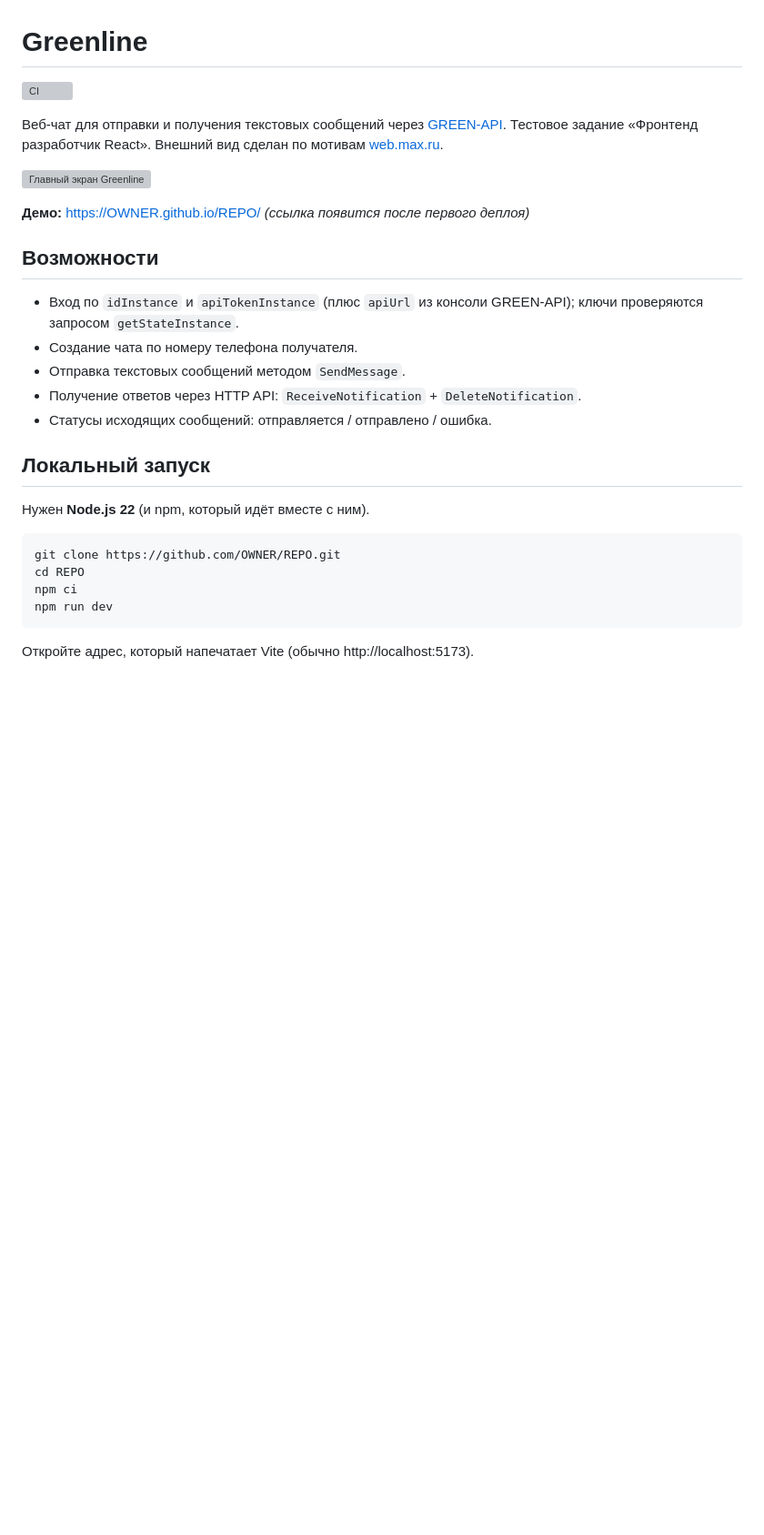
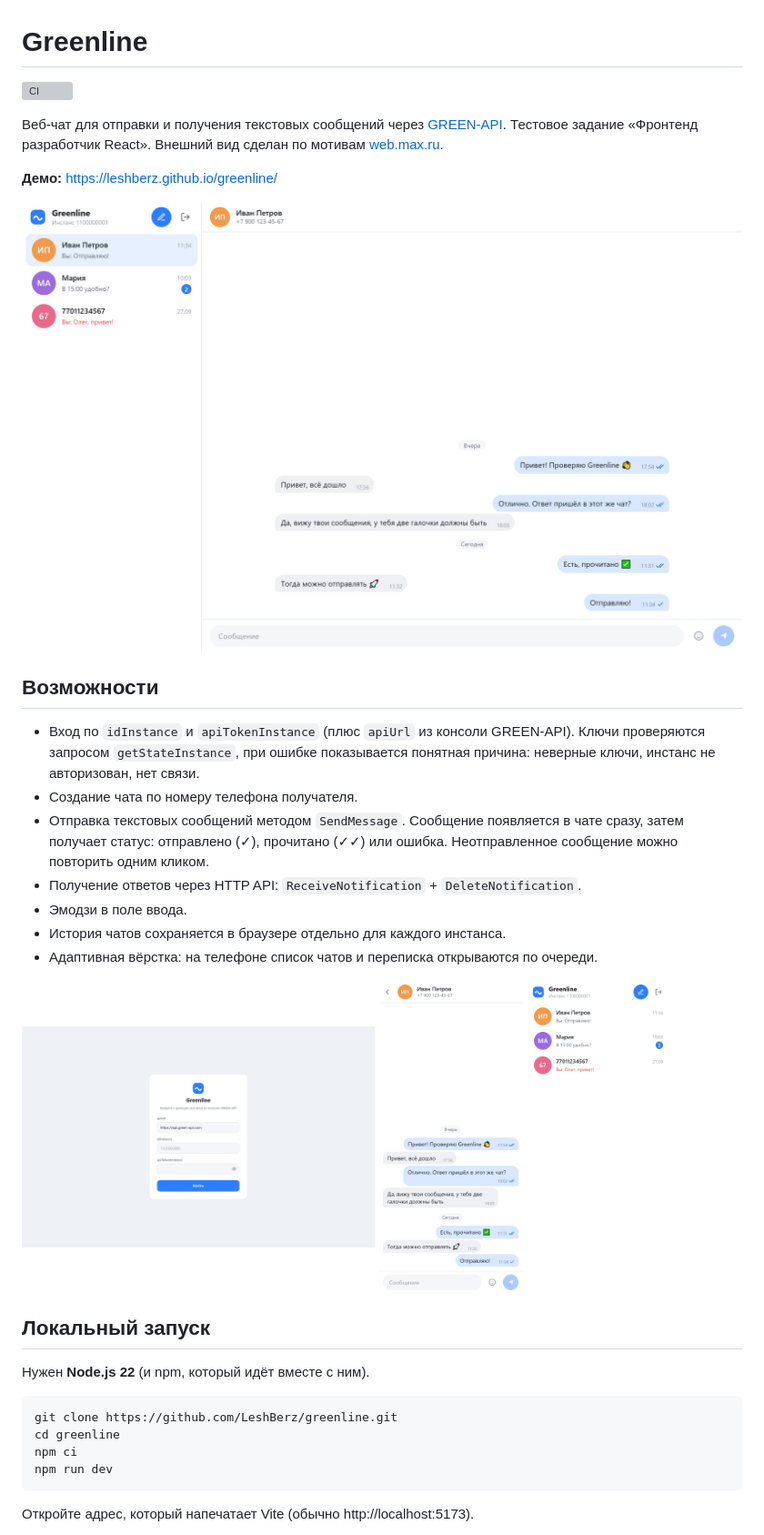
Before and after one commit to LeshBerz/greenline, a Markdown page: README.md, the part around one of its changes. Shown at 91% size. GitHub-like rendering; pictures changed too: docs/screenshots/login.png (added), docs/screenshots/main.png (added), docs/screenshots/mobile-list.png (added); blank space fills up the shorter version; grey boxes are pictures that could not be loaded.

Commit message:
docs: update README and add screenshots

````diff
--- a/README.md
+++ b/README.md
@@ -6,26 +6,37 @@
 Тестовое задание «Фронтенд разработчик React». Внешний вид сделан по мотивам
 [web.max.ru](https://web.max.ru).
 
+**Демо:** https://leshberz.github.io/greenline/
+
 ![Главный экран Greenline](docs/screenshots/main.png)
-
-**Демо:** https://OWNER.github.io/REPO/ _(ссылка появится после первого деплоя)_
 
 ## Возможности
 
-- Вход по `idInstance` и `apiTokenInstance` (плюс `apiUrl` из консоли GREEN-API); ключи
-  проверяются запросом `getStateInstance`.
+- Вход по `idInstance` и `apiTokenInstance` (плюс `apiUrl` из консоли GREEN-API). Ключи
+  проверяются запросом `getStateInstance`, при ошибке показывается понятная причина: неверные
+  ключи, инстанс не авторизован, нет связи.
 - Создание чата по номеру телефона получателя.
-- Отправка текстовых сообщений методом `SendMessage`.
+- Отправка текстовых сообщений методом `SendMessage`. Сообщение появляется в чате сразу, затем
+  получает статус: отправлено (✓), прочитано (✓✓) или ошибка. Неотправленное сообщение можно
+  повторить одним кликом.
 - Получение ответов через HTTP API: `ReceiveNotification` + `DeleteNotification`.
-- Статусы исходящих сообщений: отправляется / отправлено / ошибка.
+- Эмодзи в поле ввода.
+- История чатов сохраняется в браузере отдельно для каждого инстанса.
+- Адаптивная вёрстка: на телефоне список чатов и переписка открываются по очереди.
+
+<p>
+  <img src="docs/screenshots/login.png" alt="Экран входа" width="49%">
+  <img src="docs/screenshots/mobile.png" alt="Чат на телефоне" width="20%">
+  <img src="docs/screenshots/mobile-list.png" alt="Список чатов на телефоне" width="20%">
+</p>
 
 ## Локальный запуск
 
 Нужен **Node.js 22** (и npm, который идёт вместе с ним).
 
 ```bash
-git clone https://github.com/OWNER/REPO.git
-cd REPO
+git clone https://github.com/LeshBerz/greenline.git
+cd greenline
 npm ci
 npm run dev
 ```
````
Also changed, not shown: other parts of README.md (+46 -33 lines).
